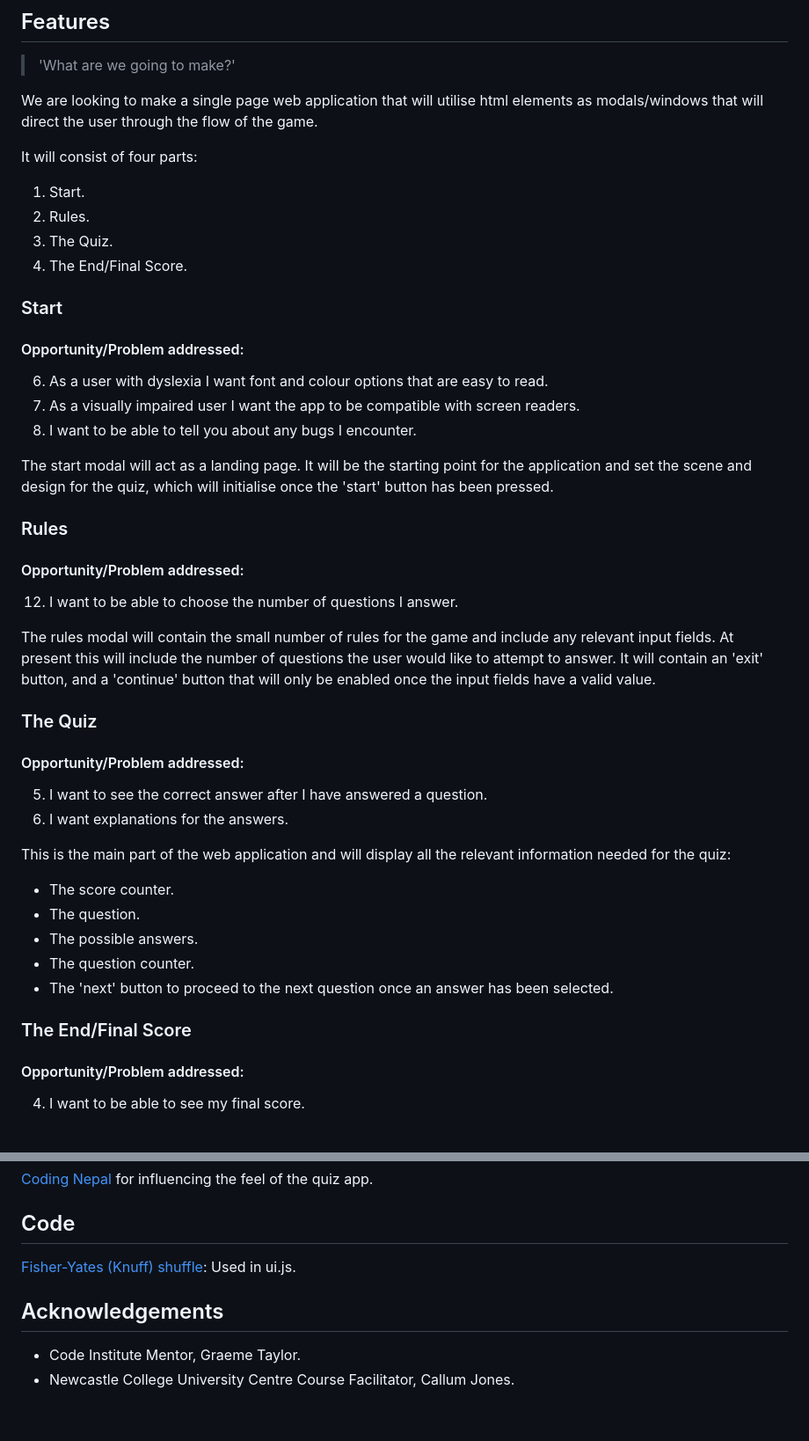
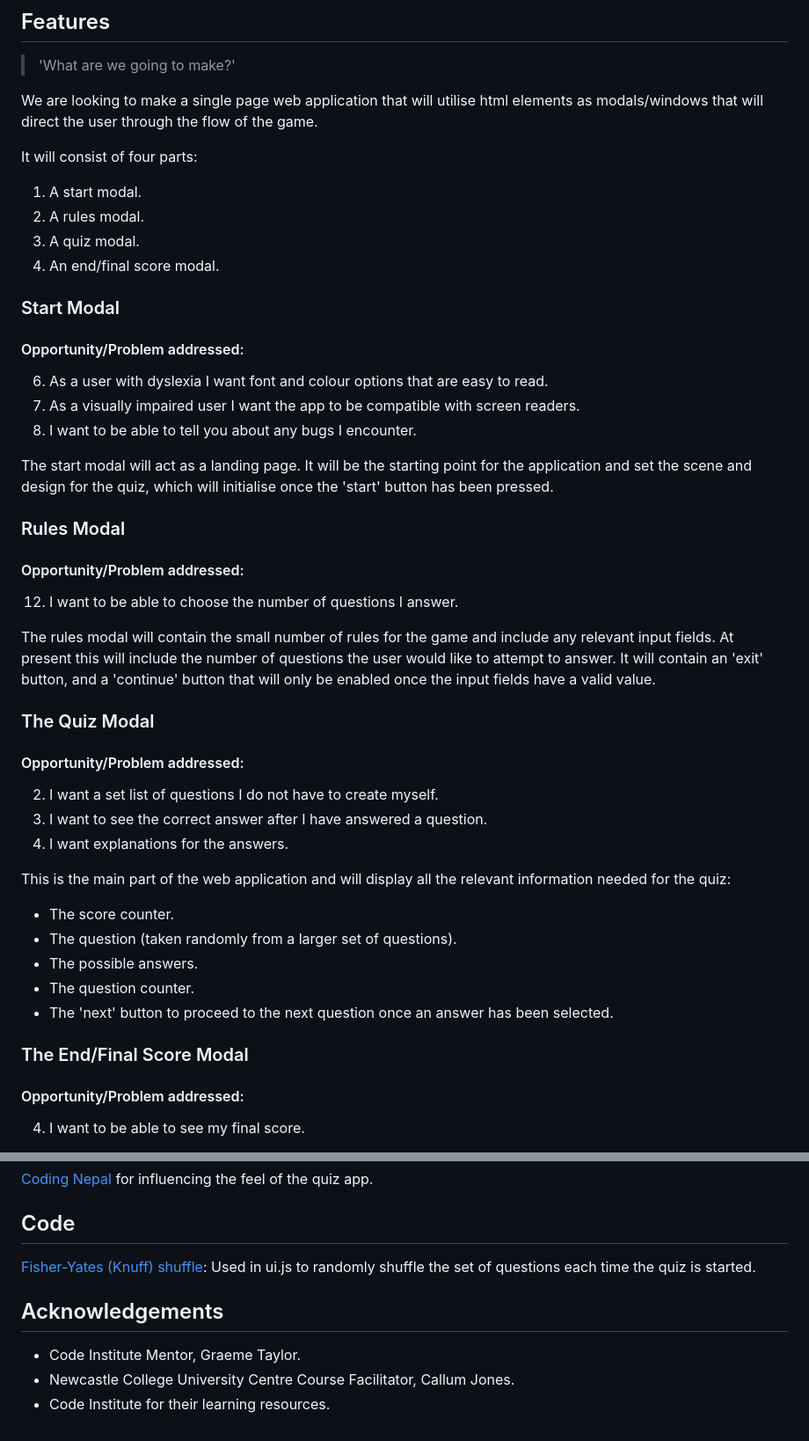
Before and after one commit to cjns/Kartilo, a Markdown page: README.md, 2 parts joined by grey strips. Shown at 88% size. GitHub-like rendering.

```diff
--- a/README.md
+++ b/README.md
@@ -72,12 +72,12 @@ I have assigned a score out of five (5) to the importance and viability / feasib
 We are looking to make a single page web application that will utilise html elements as modals/windows that will direct the user through the flow of the game.
 
 It will consist of four parts:
-1. Start.
-2. Rules.
-3. The Quiz.
-4. The End/Final Score.
+1. A start modal.
+2. A rules modal.
+3. A quiz modal.
+4. An end/final score modal.
 
-### Start
+### Start Modal
 #### Opportunity/Problem addressed:
 6. As a user with dyslexia I want font and colour options that are easy to read.
 8. As a visually impaired user I want the app to be compatible with screen readers.
@@ -85,25 +85,26 @@ It will consist of four parts:
 
 The start modal will act as a landing page. It will be the starting point for the application and set the scene and design for the quiz, which will initialise once the 'start' button has been pressed.
 
-### Rules
+### Rules Modal
 #### Opportunity/Problem addressed:
 12. I want to be able to choose the number of questions I answer.
 
 The rules modal will contain the small number of rules for the game and include any relevant input fields. At present this will include the number of questions the user would like to attempt to answer. It will contain an 'exit' button, and a 'continue' button that will only be enabled once the input fields have a valid value.
 
-### The Quiz
+### The Quiz Modal
 #### Opportunity/Problem addressed:
+2. I want a set list of questions I do not have to create myself.
 5. I want to see the correct answer after I have answered a question.
 9. I want explanations for the answers.
 
 This is the main part of the web application and will display all the relevant information needed for the quiz:
 - The score counter.
-- The question.
+- The question (taken randomly from a larger set of questions).
 - The possible answers.
 - The question counter.
 - The 'next' button to proceed to the next question once an answer has been selected.
 
-### The End/Final Score
+### The End/Final Score Modal
 #### Opportunity/Problem addressed:
 4. I want to be able to see my final score.
 
@@ -246,8 +247,9 @@ VSCode and Github Desktop were used for local development and pushing code to Gi
 [Coding Nepal](https://www.youtube.com/watch?v=WUBhpSRS_fk) for influencing the feel of the quiz app.
 
 ## Code
-[Fisher-Yates (Knuff) shuffle](https://stackoverflow.com/questions/2450954/how-to-randomize-shuffle-a-javascript-array): Used in ui.js.
+[Fisher-Yates (Knuff) shuffle](https://stackoverflow.com/questions/2450954/how-to-randomize-shuffle-a-javascript-array): Used in ui.js to randomly shuffle the set of questions each time the quiz is started.
 
 ## Acknowledgements
 - Code Institute Mentor, Graeme Taylor.
 - Newcastle College University Centre Course Facilitator, Callum Jones.
+- Code Institute for their learning resources.
```
Also changed, not shown: other parts of README.md (+1 -1 lines), testing.md (+4 -4 lines).
